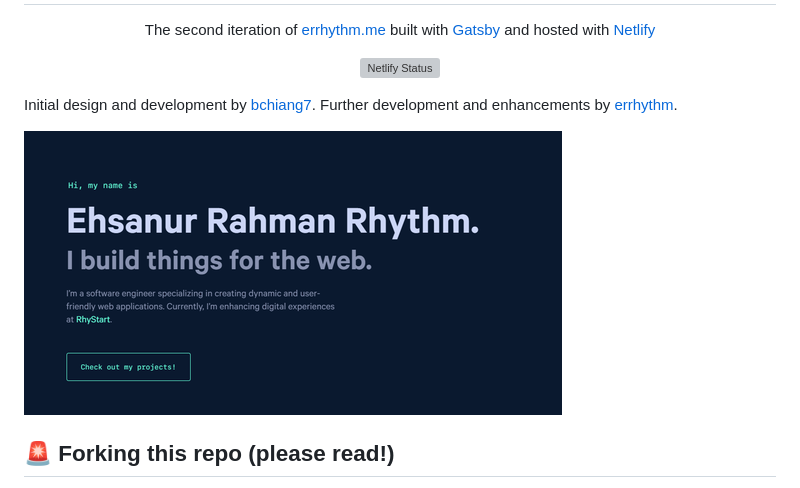
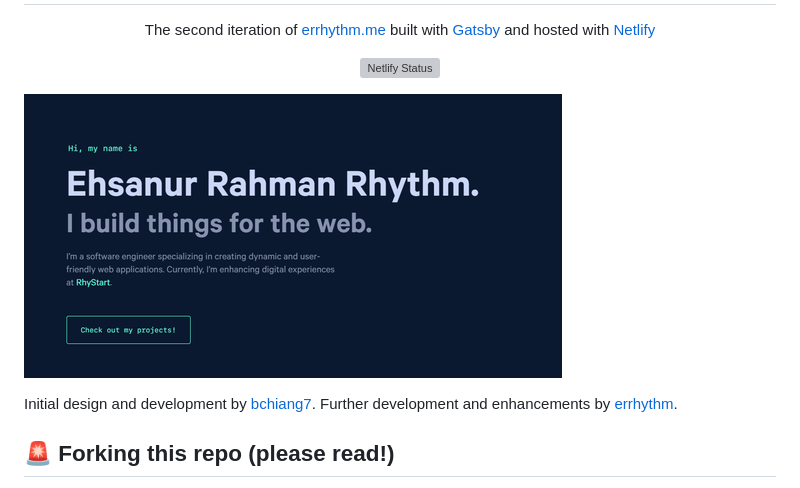
Before and after one commit to errhythm/errhythm.github.io, a Markdown page: README.md, the part around the change. GitHub-like rendering; grey boxes are pictures that could not be loaded.

```diff
--- a/README.md
+++ b/README.md
@@ -14,9 +14,11 @@
   </a>
 </p>
 
-Initial design and development by [bchiang7](https://github.com/bchiang7). Further development and enhancements by [errhythm](https://github.com/errhythm).
 
 ![demo](static/og.png)
+
+
+Initial design and development by [bchiang7](https://github.com/bchiang7). Further development and enhancements by [errhythm](https://github.com/errhythm).
 
 ## 🚨 Forking this repo (please read!)
 
```
